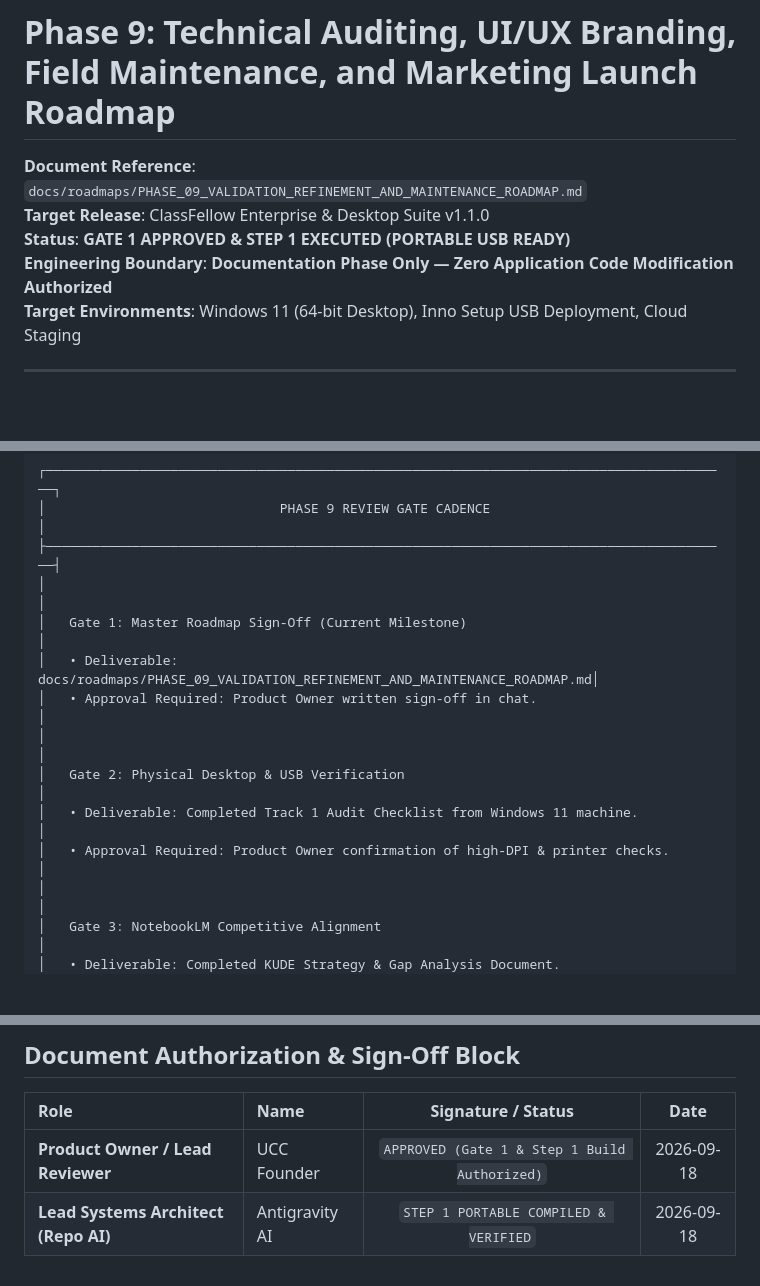
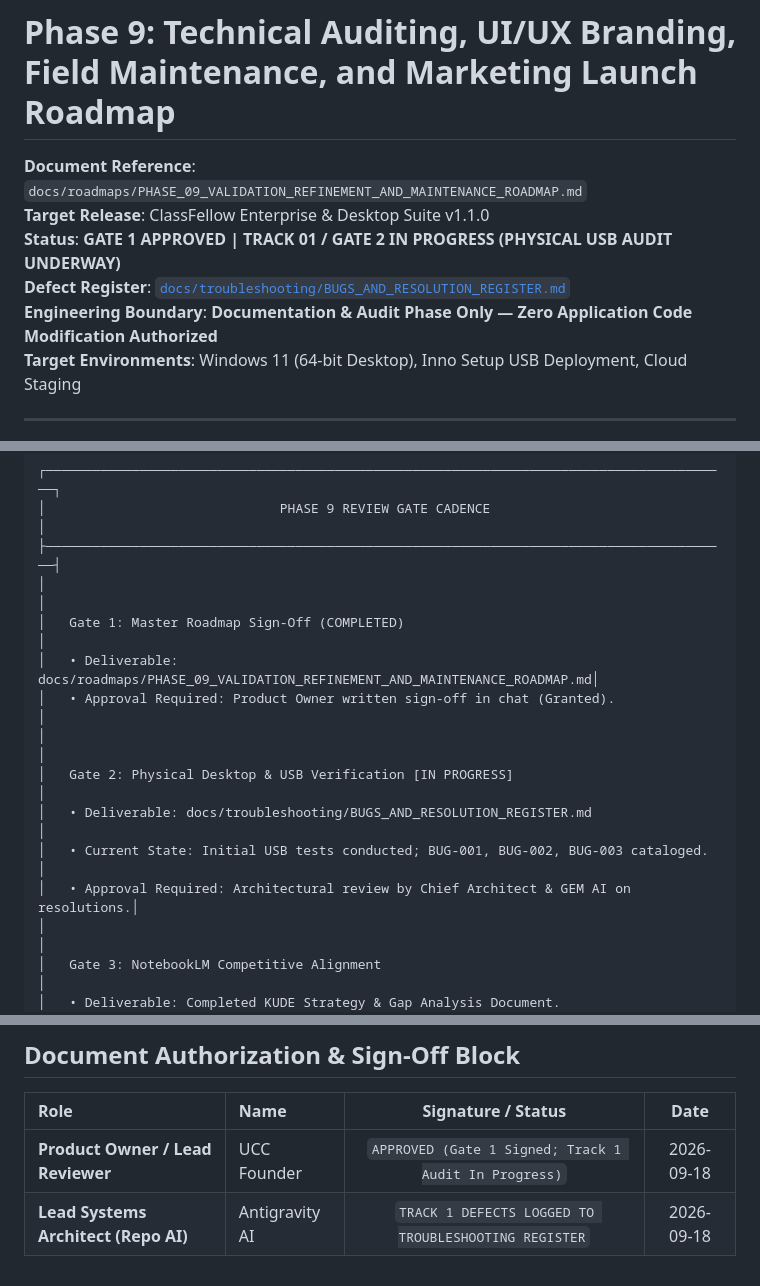
Before and after one commit to UCC-Developer-platform/ClassFellow, a Markdown page: docs/roadmaps/PHASE_09_VALIDATION_REFINEMENT_AND_MAINTENANCE_ROADMAP.md, 3 parts joined by grey strips. GitHub-like rendering; blank space fills up the shorter version.

```diff
--- a/docs/roadmaps/PHASE_09_VALIDATION_REFINEMENT_AND_MAINTENANCE_ROADMAP.md
+++ b/docs/roadmaps/PHASE_09_VALIDATION_REFINEMENT_AND_MAINTENANCE_ROADMAP.md
@@ -2,8 +2,9 @@
 
 **Document Reference**: `docs/roadmaps/PHASE_09_VALIDATION_REFINEMENT_AND_MAINTENANCE_ROADMAP.md`
 **Target Release**: ClassFellow Enterprise & Desktop Suite v1.1.0
-**Status**: **GATE 1 APPROVED & STEP 1 EXECUTED (PORTABLE USB READY)**
-**Engineering Boundary**: **Documentation Phase Only — Zero Application Code Modification Authorized**
+**Status**: **GATE 1 APPROVED | TRACK 01 / GATE 2 IN PROGRESS (PHYSICAL USB AUDIT UNDERWAY)**
+**Defect Register**: [`docs/troubleshooting/BUGS_AND_RESOLUTION_REGISTER.md`](file:///c:/04_Classfellow/docs/troubleshooting/BUGS_AND_RESOLUTION_REGISTER.md)
+**Engineering Boundary**: **Documentation & Audit Phase Only — Zero Application Code Modification Authorized**
 **Target Environments**: Windows 11 (64-bit Desktop), Inno Setup USB Deployment, Cloud Staging
 
 ---
@@ -590,13 +594,14 @@ Implementation of future coding tasks will proceed strictly through the followin
 │                              PHASE 9 REVIEW GATE CADENCE                               │
 ├────────────────────────────────────────────────────────────────────────────────────────┤
 │                                                                                        │
-│   Gate 1: Master Roadmap Sign-Off (Current Milestone)                                  │
+│   Gate 1: Master Roadmap Sign-Off (COMPLETED)                                          │
 │   • Deliverable: docs/roadmaps/PHASE_09_VALIDATION_REFINEMENT_AND_MAINTENANCE_ROADMAP.md│
-│   • Approval Required: Product Owner written sign-off in chat.                        │
+│   • Approval Required: Product Owner written sign-off in chat (Granted).              │
 │                                                                                        │
-│   Gate 2: Physical Desktop & USB Verification                                          │
-│   • Deliverable: Completed Track 1 Audit Checklist from Windows 11 machine.            │
-│   • Approval Required: Product Owner confirmation of high-DPI & printer checks.        │
+│   Gate 2: Physical Desktop & USB Verification [IN PROGRESS]                            │
+│   • Deliverable: docs/troubleshooting/BUGS_AND_RESOLUTION_REGISTER.md                  │
+│   • Current State: Initial USB tests conducted; BUG-001, BUG-002, BUG-003 cataloged.    │
+│   • Approval Required: Architectural review by Chief Architect & GEM AI on resolutions.│
 │                                                                                        │
 │   Gate 3: NotebookLM Competitive Alignment                                             │
 │   • Deliverable: Completed KUDE Strategy & Gap Analysis Document.                      │
@@ -623,5 +628,5 @@ Implementation of future coding tasks will proceed strictly through the followin
 
 | Role | Name | Signature / Status | Date |
 | :--- | :--- | :---: | :---: |
-| **Product Owner / Lead Reviewer** | UCC Founder | `APPROVED (Gate 1 & Step 1 Build Authorized)` | 2026-09-18 |
-| **Lead Systems Architect (Repo AI)**| Antigravity AI | `STEP 1 PORTABLE COMPILED & VERIFIED` | 2026-09-18 |
+| **Product Owner / Lead Reviewer** | UCC Founder | `APPROVED (Gate 1 Signed; Track 1 Audit In Progress)` | 2026-09-18 |
+| **Lead Systems Architect (Repo AI)**| Antigravity AI | `TRACK 1 DEFECTS LOGGED TO TROUBLESHOOTING REGISTER` | 2026-09-18 |
```
Also changed, not shown: other parts of docs/roadmaps/PHASE_09_VALIDATION_REFINEMENT_AND_MAINTENANCE_ROADMAP.md (+4 -1 lines), .agent.md (+10 -2 lines), docs/troubleshooting/BUGS_AND_RESOLUTION_REGISTER.md (added, +245 -0 lines).
